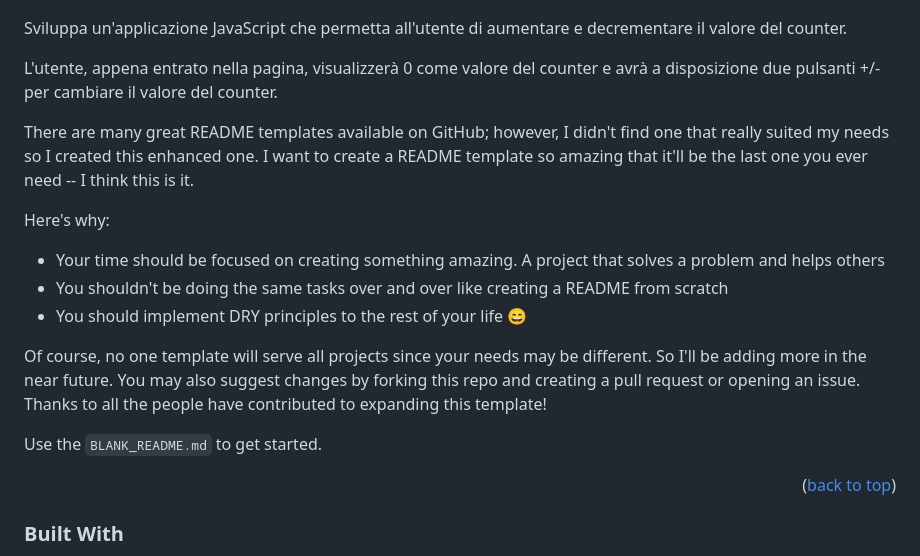
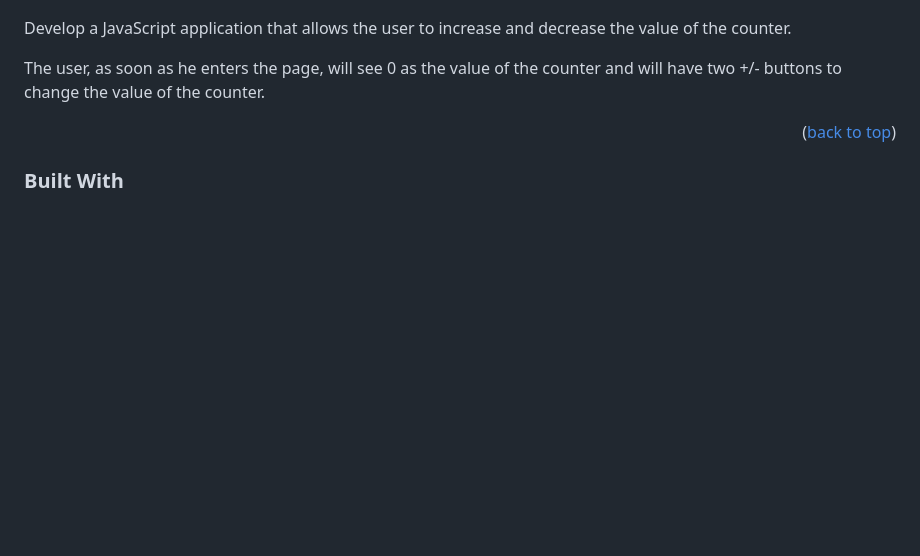
Before and after one commit to PaoloMarcolli/099-S2I-js-exam, a Markdown page: README.md, the part around the change. GitHub-like rendering; blank space fills up the shorter version.

Commit message:
add files to repository

```diff
--- a/README.md
+++ b/README.md
@@ -89,20 +89,9 @@
 
 [![Product Name Screen Shot][product-screenshot]](https://example.com)
 
-Sviluppa un'applicazione JavaScript che permetta all'utente di aumentare e decrementare il valore del counter.
+Develop a JavaScript application that allows the user to increase and decrease the value of the counter.
 
-L'utente, appena entrato nella pagina, visualizzerà 0 come valore del counter e avrà a disposizione due pulsanti +/- per cambiare il valore del counter.
-
-There are many great README templates available on GitHub; however, I didn't find one that really suited my needs so I created this enhanced one. I want to create a README template so amazing that it'll be the last one you ever need -- I think this is it.
-
-Here's why:
-* Your time should be focused on creating something amazing. A project that solves a problem and helps others
-* You shouldn't be doing the same tasks over and over like creating a README from scratch
-* You should implement DRY principles to the rest of your life :smile:
-
-Of course, no one template will serve all projects since your needs may be different. So I'll be adding more in the near future. You may also suggest changes by forking this repo and creating a pull request or opening an issue. Thanks to all the people have contributed to expanding this template!
-
-Use the `BLANK_README.md` to get started.
+The user, as soon as he enters the page, will see 0 as the value of the counter and will have two +/- buttons to change the value of the counter.
 
 <p align="right">(<a href="#readme-top">back to top</a>)</p>
 
```
